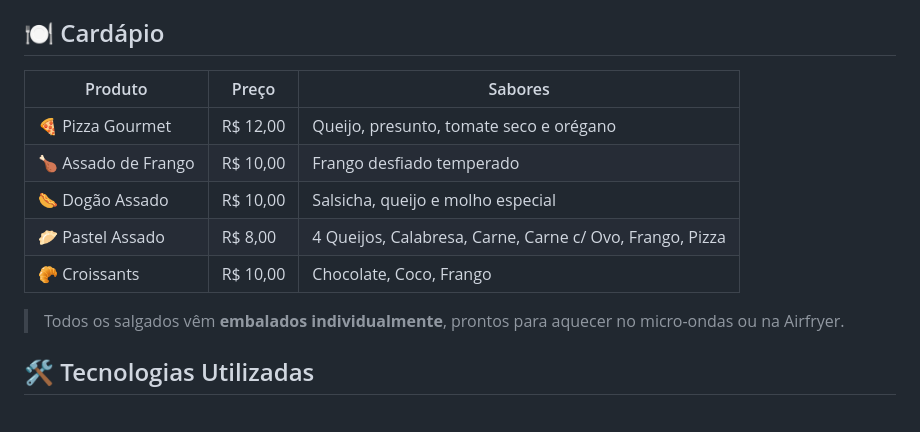
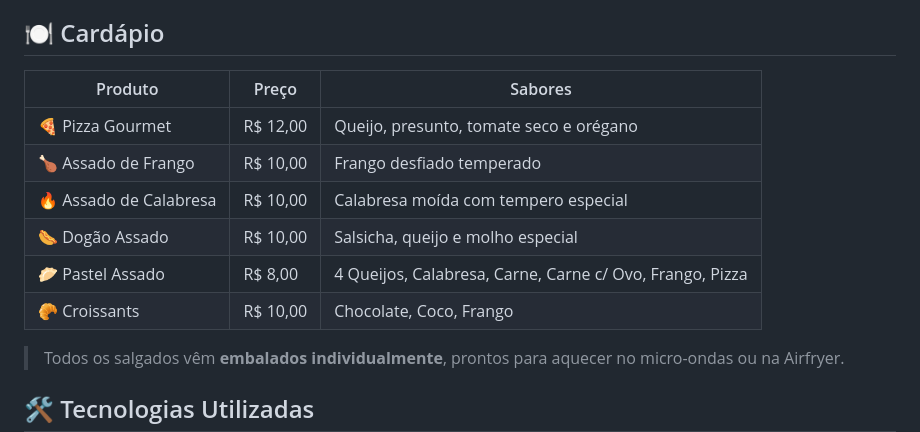
Before and after one commit to tiagoeduardobr/salgados_da_elza, a Markdown page: README.md, the part around the change. GitHub-like rendering; blank space fills up the shorter version.

```diff
--- a/README.md
+++ b/README.md
@@ -28,13 +28,14 @@ Landing page responsiva criada para exibir o cardápio dos **Salgados da Elza**,
 
 ## 🍽️ Cardápio
 
-| Produto             | Preço    | Sabores                                                  |
-| ------------------- | -------- | -------------------------------------------------------- |
-| 🍕 Pizza Gourmet    | R$ 12,00 | Queijo, presunto, tomate seco e orégano                  |
-| 🍗 Assado de Frango | R$ 10,00 | Frango desfiado temperado                                |
-| 🌭 Dogão Assado     | R$ 10,00 | Salsicha, queijo e molho especial                        |
-| 🥟 Pastel Assado    | R$ 8,00  | 4 Queijos, Calabresa, Carne, Carne c/ Ovo, Frango, Pizza |
-| 🥐 Croissants       | R$ 10,00 | Chocolate, Coco, Frango                                  |
+| Produto                | Preço    | Sabores                                                  |
+| ---------------------- | -------- | -------------------------------------------------------- |
+| 🍕 Pizza Gourmet       | R$ 12,00 | Queijo, presunto, tomate seco e orégano                  |
+| 🍗 Assado de Frango    | R$ 10,00 | Frango desfiado temperado                                |
+| 🔥 Assado de Calabresa | R$ 10,00 | Calabresa moída com tempero especial                     |
+| 🌭 Dogão Assado        | R$ 10,00 | Salsicha, queijo e molho especial                        |
+| 🥟 Pastel Assado       | R$ 8,00  | 4 Queijos, Calabresa, Carne, Carne c/ Ovo, Frango, Pizza |
+| 🥐 Croissants          | R$ 10,00 | Chocolate, Coco, Frango                                  |
 
 > Todos os salgados vêm **embalados individualmente**, prontos para aquecer no micro-ondas ou na Airfryer.
 
```
Also changed, not shown: docs/BACKLOG_PHASE2.md (+22 -16 lines).
